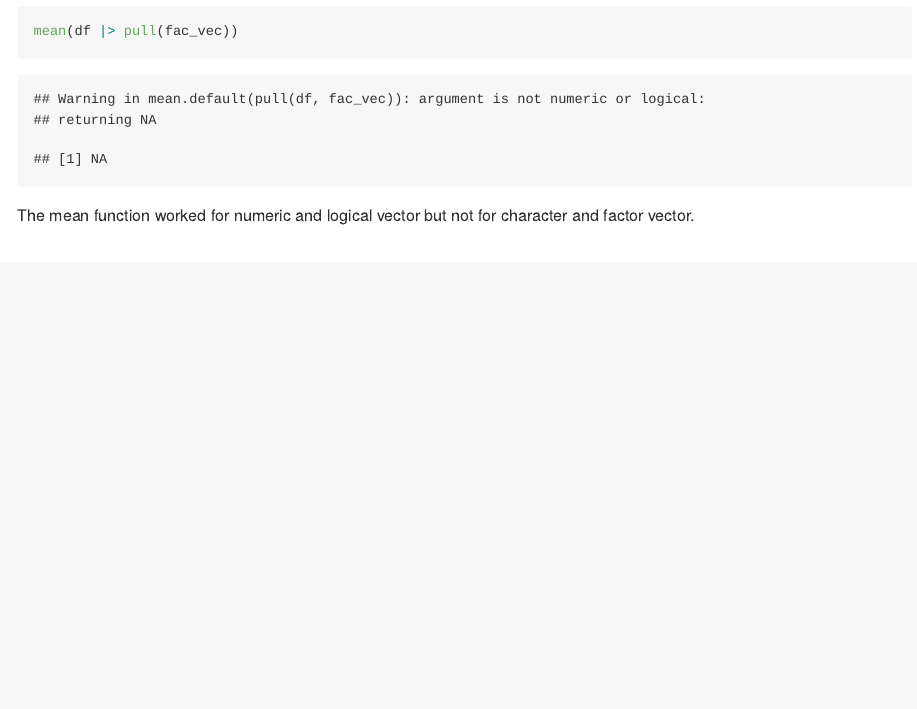
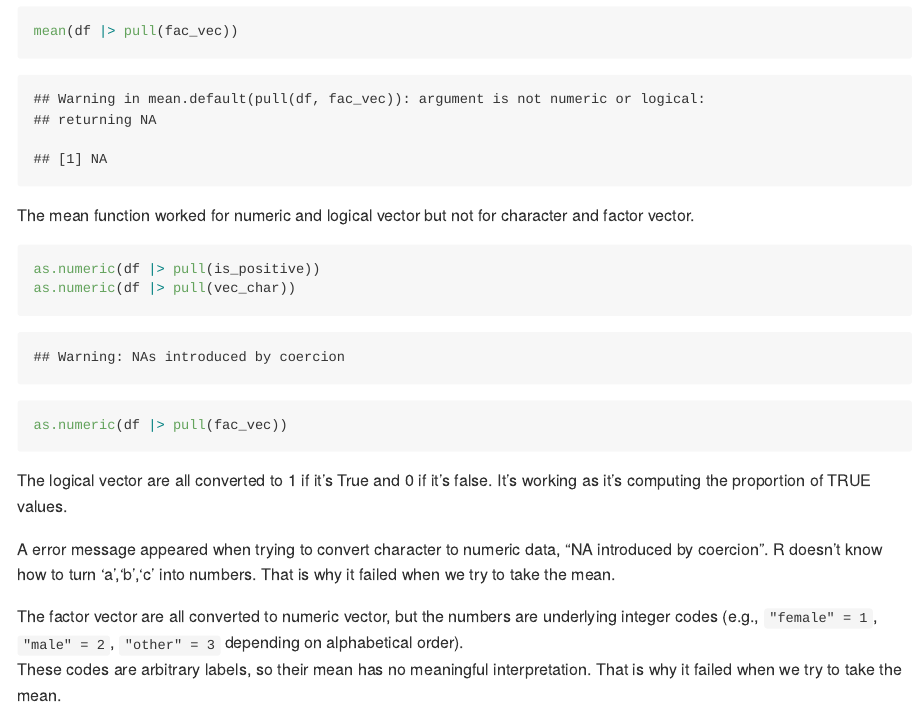
Before and after one commit to yvonnexie888/p8105_hw1_yx3033, an R Markdown document (p8105_hw1_yx3033.Rmd): the page in a window 1100 px wide, from 2480 px down. Rendered offline with R 4.5, knitr and Pandoc, with nearby package versions; code that draws random numbers runs with fixed seeds of ours; some code elsewhere in the file could not run offline.

Commit message:
convert different vectors to numeric vectors and added interpretation

````diff
--- a/p8105_hw1_yx3033.Rmd
+++ b/p8105_hw1_yx3033.Rmd
@@ -59,3 +59,15 @@ mean(df |> pull(fac_vec))
 ```
 
 The mean function worked for numeric and logical vector but not for character and factor vector.
+
+```{r, results='hide'}
+as.numeric(df |> pull(is_positive))
+as.numeric(df |> pull(vec_char))
+as.numeric(df |> pull(fac_vec))
+```
+The logical vector are all converted to 1 if it's True and 0 if it's false. It's working as it's computing the proportion of TRUE values.
+
+A error message appeared when trying to convert character to numeric data, "NA introduced by coercion". R doesn't know how to turn 'a','b','c' into numbers. That is why it failed when we try to take the mean.
+
+The factor vector are all converted to numeric vector, but the numbers are underlying integer codes (e.g., `"female" = 1`, `"male" = 2`, `"other" = 3` depending on alphabetical order).
+These codes are arbitrary labels, so their mean has no meaningful interpretation. That is why it failed when we try to take the mean.
````
Also changed, not shown: p8105_hw1_yx3033.md.
